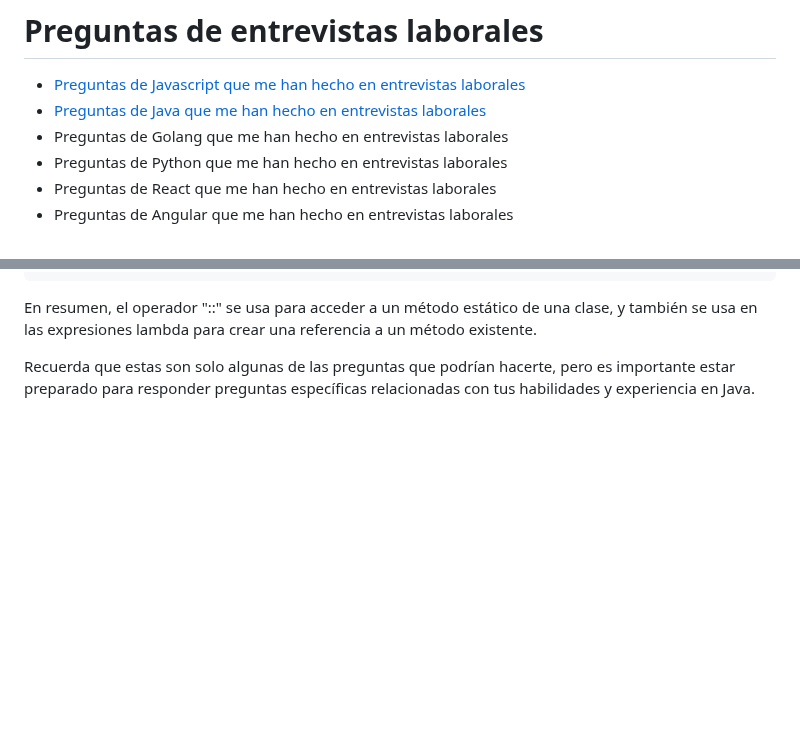
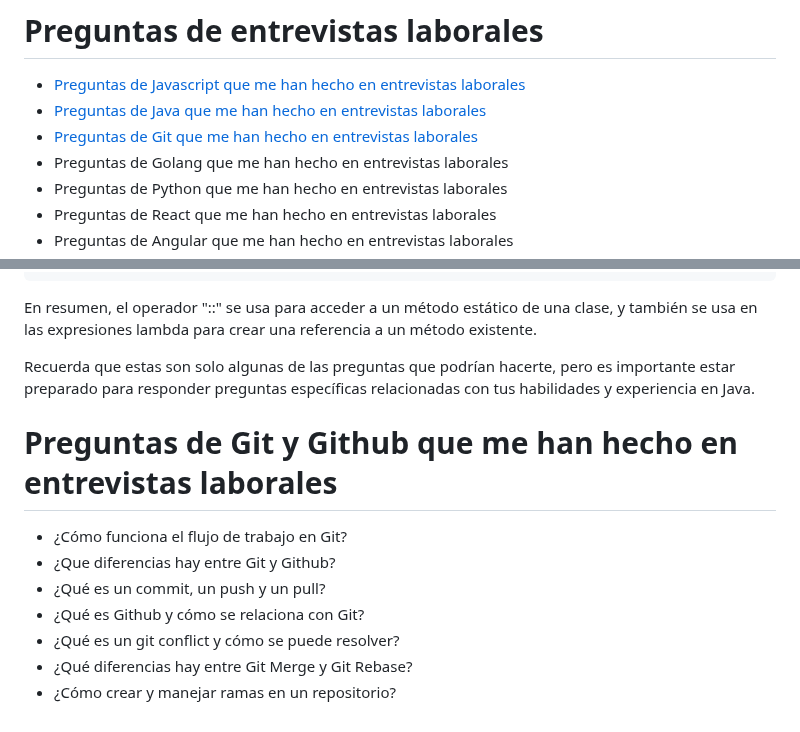
Before and after one commit to holasoymalva/Guia-para-Entrevistas-Laborales-de-Programacion, a Markdown page: preguntas-entrevistas/readme.md, 2 parts joined by grey strips. Rendered like a GitHub page; blank space fills up the shorter version.

```diff
--- a/preguntas-entrevistas/readme.md
+++ b/preguntas-entrevistas/readme.md
@@ -2,6 +2,7 @@
 
 * [Preguntas de Javascript que me han hecho en entrevistas laborales](#preguntas-de-javascript-que-me-han-hecho-en-entrevistas-laborales)
 * [Preguntas de Java que me han hecho en entrevistas laborales](#preguntas-de-java-que-te-podrían-hacer-en-entrevistas-laborales)
+* [Preguntas de Git que me han hecho en entrevistas laborales](#preguntas-de-git-que-me-han-hecho-en-entrevistas-laborales)
 * Preguntas de Golang que me han hecho en entrevistas laborales
 * Preguntas de Python que me han hecho en entrevistas laborales
 * Preguntas de React que me han hecho en entrevistas laborales
@@ -359,3 +360,13 @@ numbers.forEach(System.out::println);
 En resumen, el operador "::" se usa para acceder a un método estático de una clase, y también se usa en las expresiones lambda para crear una referencia a un método existente.
 
 Recuerda que estas son solo algunas de las preguntas que podrían hacerte, pero es importante estar preparado para responder preguntas específicas relacionadas con tus habilidades y experiencia en Java.
+
+# Preguntas de Git y Github que me han hecho en entrevistas laborales
+
+* ¿Cómo funciona el flujo de trabajo en Git?
+* ¿Que diferencias hay entre Git y Github?
+* ¿Qué es un commit, un push y un pull?
+* ¿Qué es Github y cómo se relaciona con Git?
+* ¿Qué es un git conflict y cómo se puede resolver?
+* ¿Qué diferencias hay entre Git Merge y Git Rebase?
+* ¿Cómo crear y manejar ramas en un repositorio?
```
